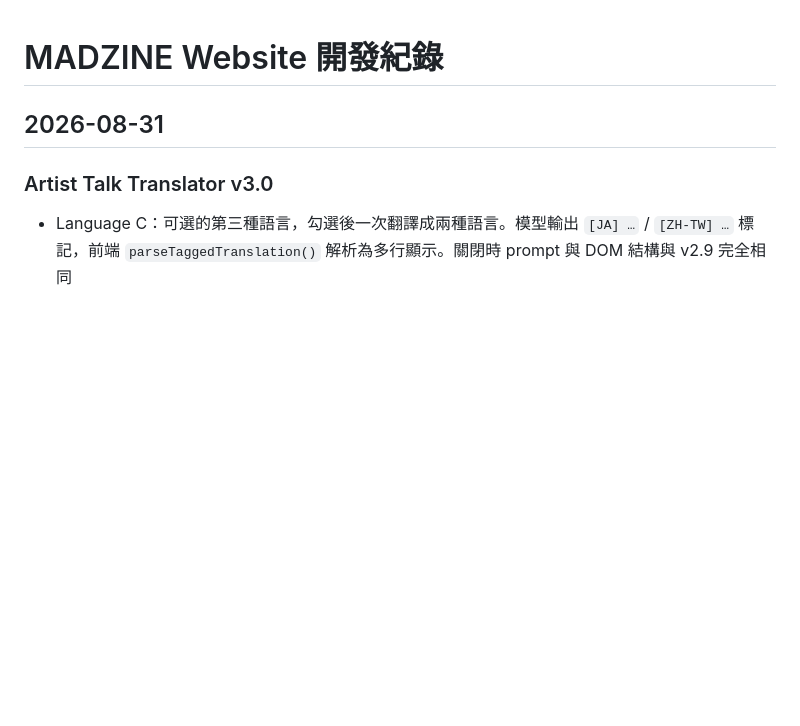
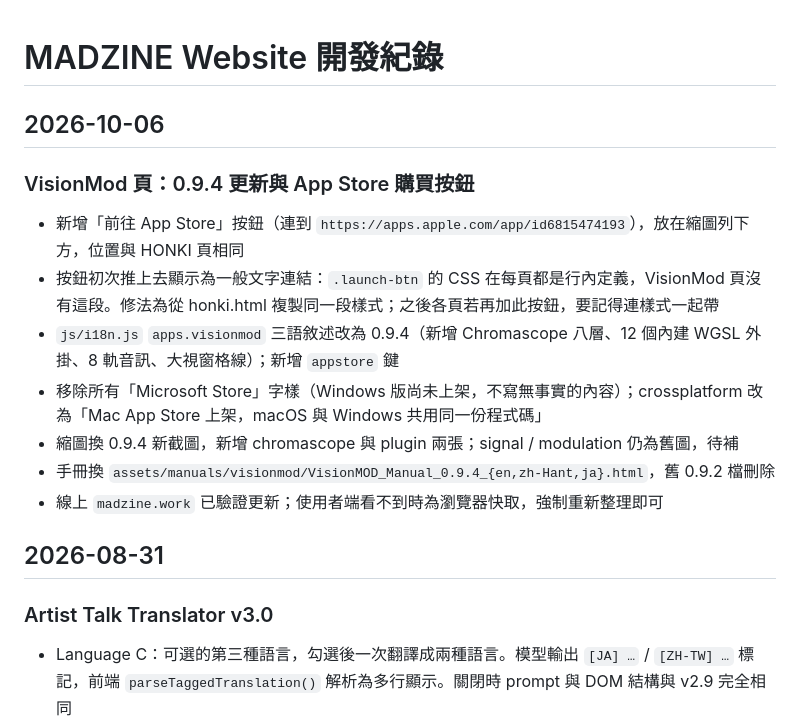
Before and after one commit to mmmmmmmadman/madzine-website, a Markdown page: DEVLOG.md, the part around the change. Drawn GitHub-style; blank space fills up the shorter version.

Commit message:
docs: DEVLOG 2026-10-06 VisionMod 頁 0.9.4 更新與 App Store 按鈕
Co-Authored-By: Claude Fable 5.1 <noreply@anthropic.com>

```diff
--- a/DEVLOG.md
+++ b/DEVLOG.md
@@ -1,4 +1,16 @@
 # MADZINE Website 開發紀錄
+
+## 2026-10-06
+
+### VisionMod 頁：0.9.4 更新與 App Store 購買按鈕
+
+- 新增「前往 App Store」按鈕（連到 `https://apps.apple.com/app/id6815474193`），放在縮圖列下方，位置與 HONKI 頁相同
+- 按鈕初次推上去顯示為一般文字連結：`.launch-btn` 的 CSS 在每頁都是行內定義，VisionMod 頁沒有這段。修法為從 honki.html 複製同一段樣式；之後各頁若再加此按鈕，要記得連樣式一起帶
+- `js/i18n.js` `apps.visionmod` 三語敘述改為 0.9.4（新增 Chromascope 八層、12 個內建 WGSL 外掛、8 軌音訊、大視窗格線）；新增 `appstore` 鍵
+- 移除所有「Microsoft Store」字樣（Windows 版尚未上架，不寫無事實的內容）；crossplatform 改為「Mac App Store 上架，macOS 與 Windows 共用同一份程式碼」
+- 縮圖換 0.9.4 新截圖，新增 chromascope 與 plugin 兩張；signal / modulation 仍為舊圖，待補
+- 手冊換 `assets/manuals/visionmod/VisionMOD_Manual_0.9.4_{en,zh-Hant,ja}.html`，舊 0.9.2 檔刪除
+- 線上 `madzine.work` 已驗證更新；使用者端看不到時為瀏覽器快取，強制重新整理即可
 
 ## 2026-08-31
 
```
